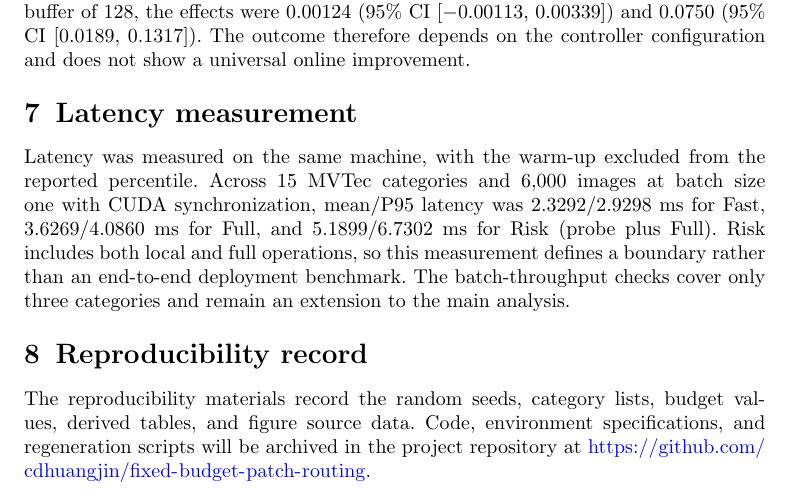
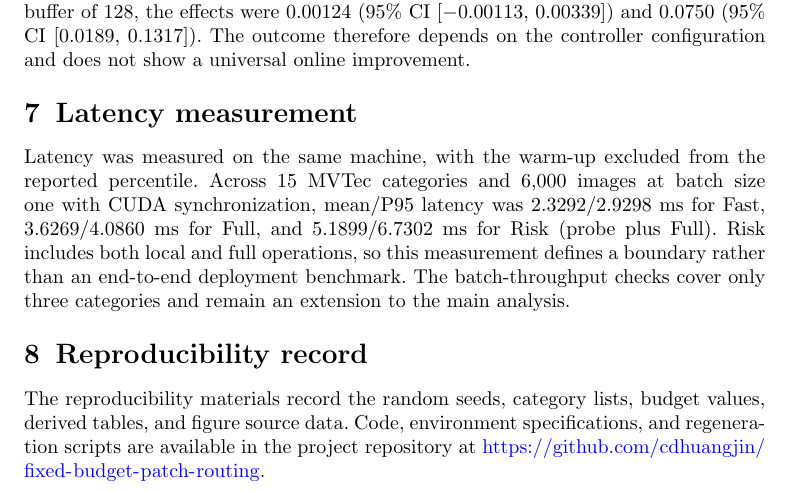
Before and after one commit to cdhuangjin/fixed-budget-patch-routing, a LaTeX paper (07_paper/submission/sivip_submission/supplementary.tex): part of page 3 of 3, cut so that both start at the same text. Compiled offline with pdfLaTeX.

Commit message:
Align SIViP reproducibility availability language

```diff
--- a/07_paper/submission/sivip_submission/supplementary.tex
+++ b/07_paper/submission/sivip_submission/supplementary.tex
@@ -65,6 +65,6 @@ We evaluated the online prefix controller separately because its temporal prefix
 Latency was measured on the same machine, with the warm-up excluded from the reported percentile. Across 15 MVTec categories and 6,000 images at batch size one with CUDA synchronization, mean/P95 latency was 2.3292/2.9298 ms for Fast, 3.6269/4.0860 ms for Full, and 5.1899/6.7302 ms for Risk (probe plus Full). Risk includes both local and full operations, so this measurement defines a boundary rather than an end-to-end deployment benchmark. The batch-throughput checks cover only three categories and remain an extension to the main analysis.
 
 \section{Reproducibility record}
-The reproducibility materials record the random seeds, category lists, budget values, derived tables, and figure source data. Code, environment specifications, and regeneration scripts will be archived in the project repository at \url{https://github.com/cdhuangjin/fixed-budget-patch-routing}.
+The reproducibility materials record the random seeds, category lists, budget values, derived tables, and figure source data. Code, environment specifications, and regeneration scripts are available in the project repository at \url{https://github.com/cdhuangjin/fixed-budget-patch-routing}.
 
 \end{document}
```
Also changed, not shown: 4 other files.
